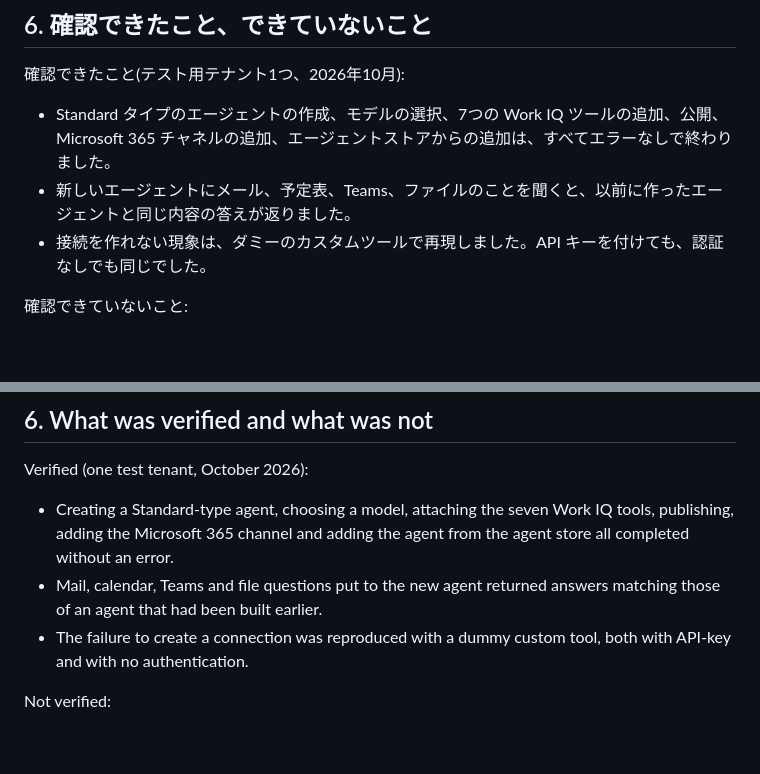
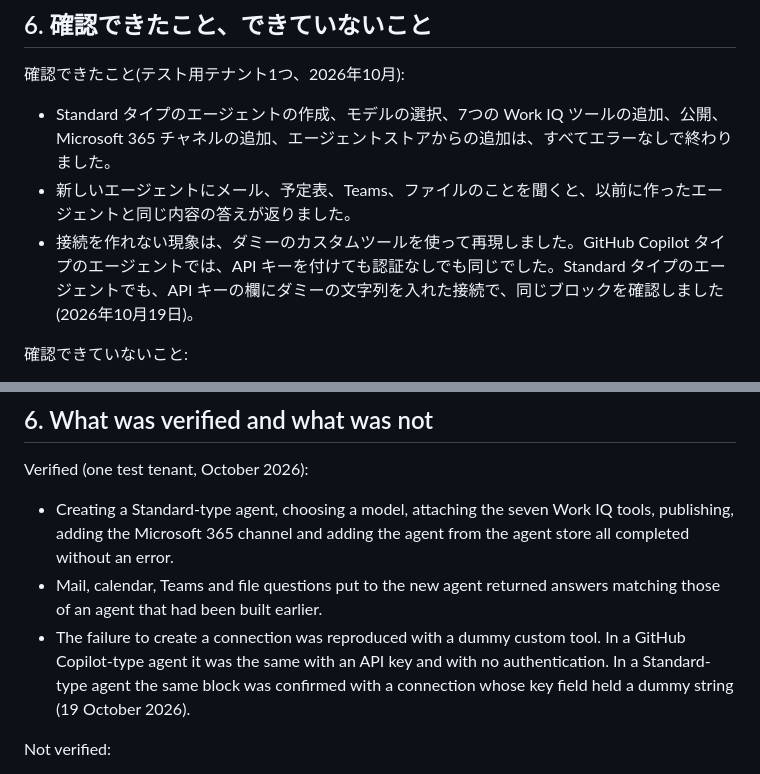
Before and after one commit to MasayukiTa/m365-copilot-companion-mcp, a Markdown page: docs/custom_mcp_fallback_route.md, 2 parts joined by grey strips. GitHub-like rendering; blank space fills up the shorter version.

```diff
--- a/docs/custom_mcp_fallback_route.md
+++ b/docs/custom_mcp_fallback_route.md
@@ -98,7 +94,7 @@ Copilot Studio のエージェントに MCP サーバー(またはカスタム
 
 - Standard タイプのエージェントの作成、モデルの選択、7つの Work IQ ツールの追加、公開、Microsoft 365 チャネルの追加、エージェントストアからの追加は、すべてエラーなしで終わりました。
 - 新しいエージェントにメール、予定表、Teams、ファイルのことを聞くと、以前に作ったエージェントと同じ内容の答えが返りました。
-- 接続を作れない現象は、ダミーのカスタムツールで再現しました。API キーを付けても、認証なしでも同じでした。
+- 接続を作れない現象は、ダミーのカスタムツールを使って再現しました。GitHub Copilot タイプのエージェントでは、API キーを付けても認証なしでも同じでした。Standard タイプのエージェントでも、API キーの欄にダミーの文字列を入れた接続で、同じブロックを確認しました(2026年10月19日)。
 
 確認できていないこと:
 
@@ -283,8 +274,10 @@ Verified (one test tenant, October 2026):
   the agent store all completed without an error.
 - Mail, calendar, Teams and file questions put to the new agent returned
   answers matching those of an agent that had been built earlier.
-- The failure to create a connection was reproduced with a dummy custom tool,
-  both with API-key and with no authentication.
+- The failure to create a connection was reproduced with a dummy custom tool. In a GitHub
+  Copilot-type agent it was the same with an API key and with no authentication. In a Standard-type
+  agent the same block was confirmed with a connection whose key field held a dummy string
+  (19 October 2026).
 
 Not verified:
 
```
Also changed, not shown: other parts of docs/custom_mcp_fallback_route.md (+8 -17 lines), docs/img/custom_mcp_fallback/step1_connection_blocked.png (added), docs/img/custom_mcp_fallback/step1_connection_failed.png (deleted).
